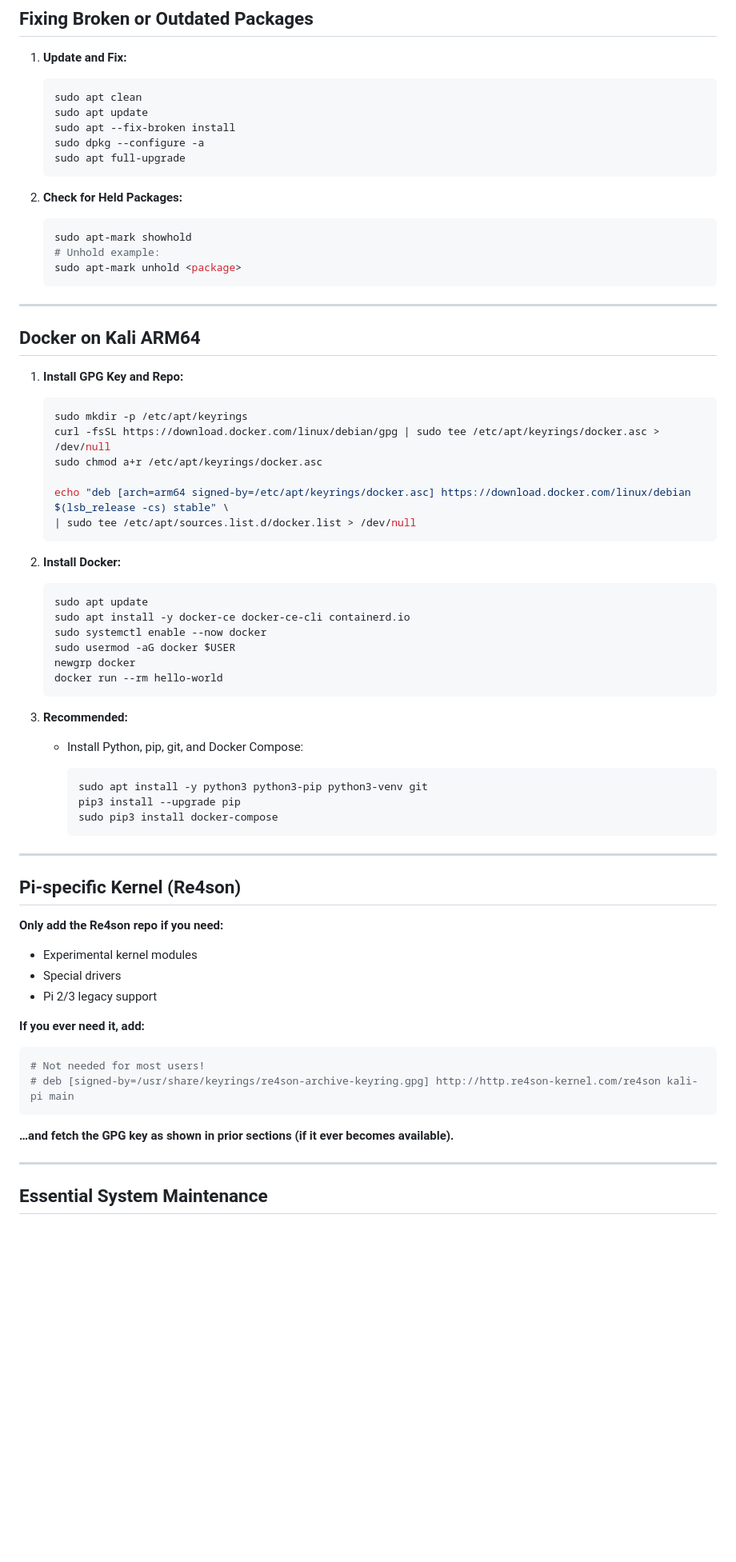
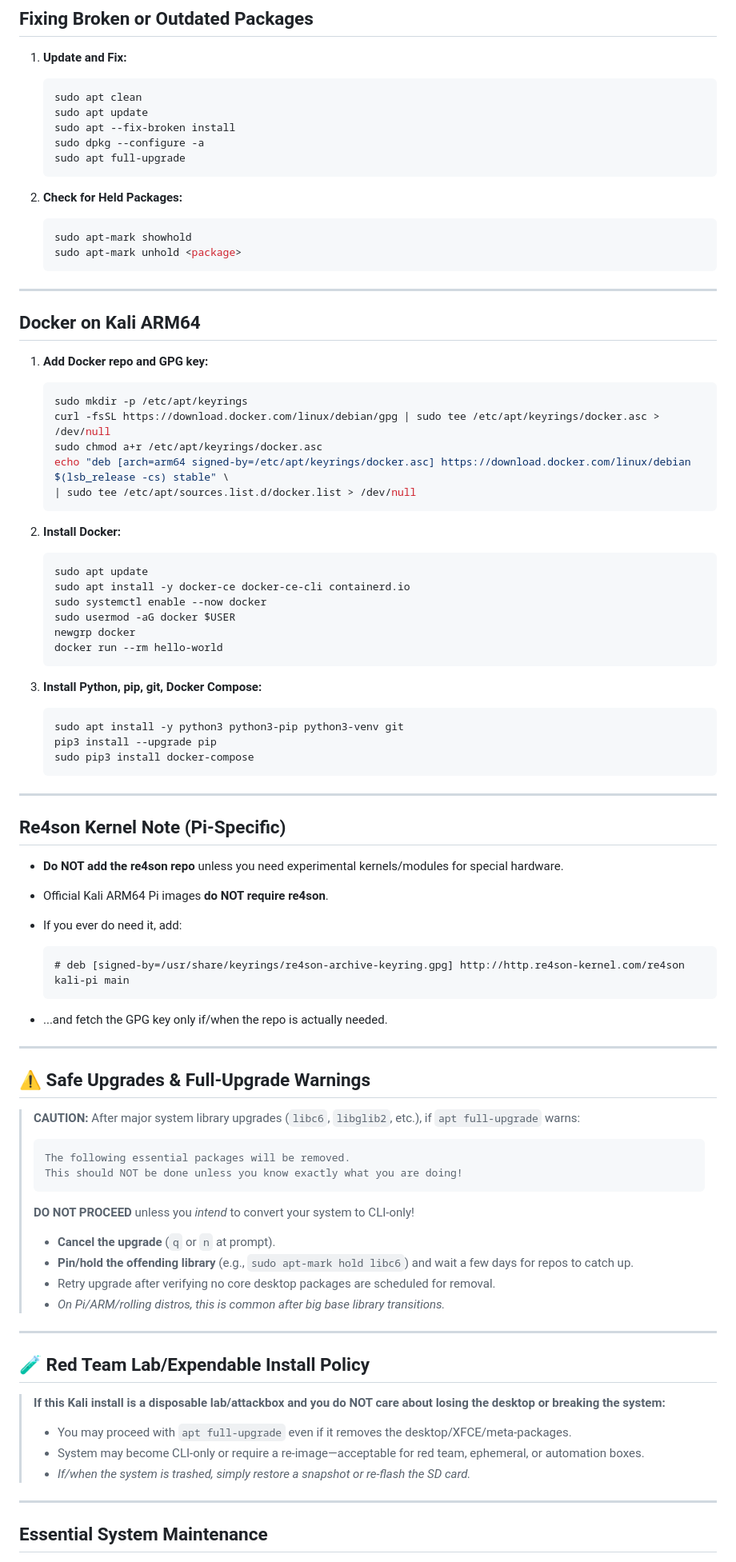
Before and after one commit to 4ndr0666/nas, a Markdown page: docs/pi/kali_installations.md, the part around one of its changes. Shown at 80% size. GitHub-like rendering; blank space fills up the shorter version.

Commit message:
updated kali install on pi

````diff
--- a/docs/pi/kali_installations.md
+++ b/docs/pi/kali_installations.md
@@ -65,12 +58,10 @@ deb [arch=arm64 signed-by=/etc/apt/keyrings/docker.asc] https://download.docker.
    sudo dpkg --configure -a
    sudo apt full-upgrade
    ```
-
 2. **Check for Held Packages:**
 
    ```bash
    sudo apt-mark showhold
-   # Unhold example:
    sudo apt-mark unhold <package>
    ```
 
@@ -78,17 +69,15 @@ deb [arch=arm64 signed-by=/etc/apt/keyrings/docker.asc] https://download.docker.
 
 ## Docker on Kali ARM64
 
-1. **Install GPG Key and Repo:**
+1. **Add Docker repo and GPG key:**
 
    ```bash
    sudo mkdir -p /etc/apt/keyrings
    curl -fsSL https://download.docker.com/linux/debian/gpg | sudo tee /etc/apt/keyrings/docker.asc > /dev/null
    sudo chmod a+r /etc/apt/keyrings/docker.asc
-
    echo "deb [arch=arm64 signed-by=/etc/apt/keyrings/docker.asc] https://download.docker.com/linux/debian $(lsb_release -cs) stable" \
    | sudo tee /etc/apt/sources.list.d/docker.list > /dev/null
    ```
-
 2. **Install Docker:**
 
    ```bash
@@ -99,35 +88,55 @@ deb [arch=arm64 signed-by=/etc/apt/keyrings/docker.asc] https://download.docker.
    newgrp docker
    docker run --rm hello-world
    ```
+3. **Install Python, pip, git, Docker Compose:**
 
-3. **Recommended:**
-
-   * Install Python, pip, git, and Docker Compose:
-
-     ```bash
-     sudo apt install -y python3 python3-pip python3-venv git
-     pip3 install --upgrade pip
-     sudo pip3 install docker-compose
-     ```
+   ```bash
+   sudo apt install -y python3 python3-pip python3-venv git
+   pip3 install --upgrade pip
+   sudo pip3 install docker-compose
+   ```
 
 ---
 
-## Pi-specific Kernel (Re4son)
+## Re4son Kernel Note (Pi-Specific)
 
-**Only add the Re4son repo if you need:**
+* **Do NOT add the re4son repo** unless you need experimental kernels/modules for special hardware.
+* Official Kali ARM64 Pi images **do NOT require re4son**.
+* If you ever do need it, add:
 
-* Experimental kernel modules
-* Special drivers
-* Pi 2/3 legacy support
+  ```plaintext
+  # deb [signed-by=/usr/share/keyrings/re4son-archive-keyring.gpg] http://http.re4son-kernel.com/re4son kali-pi main
+  ```
+* ...and fetch the GPG key only if/when the repo is actually needed.
 
-**If you ever need it, add:**
+---
 
-```bash
-# Not needed for most users!
-# deb [signed-by=/usr/share/keyrings/re4son-archive-keyring.gpg] http://http.re4son-kernel.com/re4son kali-pi main
-```
+## ⚠️ Safe Upgrades & Full-Upgrade Warnings
 
-**…and fetch the GPG key as shown in prior sections (if it ever becomes available).**
+> **CAUTION:**
+> After major system library upgrades (`libc6`, `libglib2`, etc.), if `apt full-upgrade` warns:
+>
+> ```
+> The following essential packages will be removed.
+> This should NOT be done unless you know exactly what you are doing!
+> ```
+>
+> **DO NOT PROCEED** unless you *intend* to convert your system to CLI-only!
+>
+> * **Cancel the upgrade** (`q` or `n` at prompt).
+> * **Pin/hold the offending library** (e.g., `sudo apt-mark hold libc6`) and wait a few days for repos to catch up.
+> * Retry upgrade after verifying no core desktop packages are scheduled for removal.
+> * *On Pi/ARM/rolling distros, this is common after big base library transitions.*
+
+---
+
+## 🧪 Red Team Lab/Expendable Install Policy
+
+> **If this Kali install is a disposable lab/attackbox and you do NOT care about losing the desktop or breaking the system:**
+>
+> * You may proceed with `apt full-upgrade` even if it removes the desktop/XFCE/meta-packages.
+> * System may become CLI-only or require a re-image—acceptable for red team, ephemeral, or automation boxes.
+> * *If/when the system is trashed, simply restore a snapshot or re-flash the SD card.*
 
 ---
 
````
Also changed, not shown: other parts of docs/pi/kali_installations.md (+20 -31 lines).
